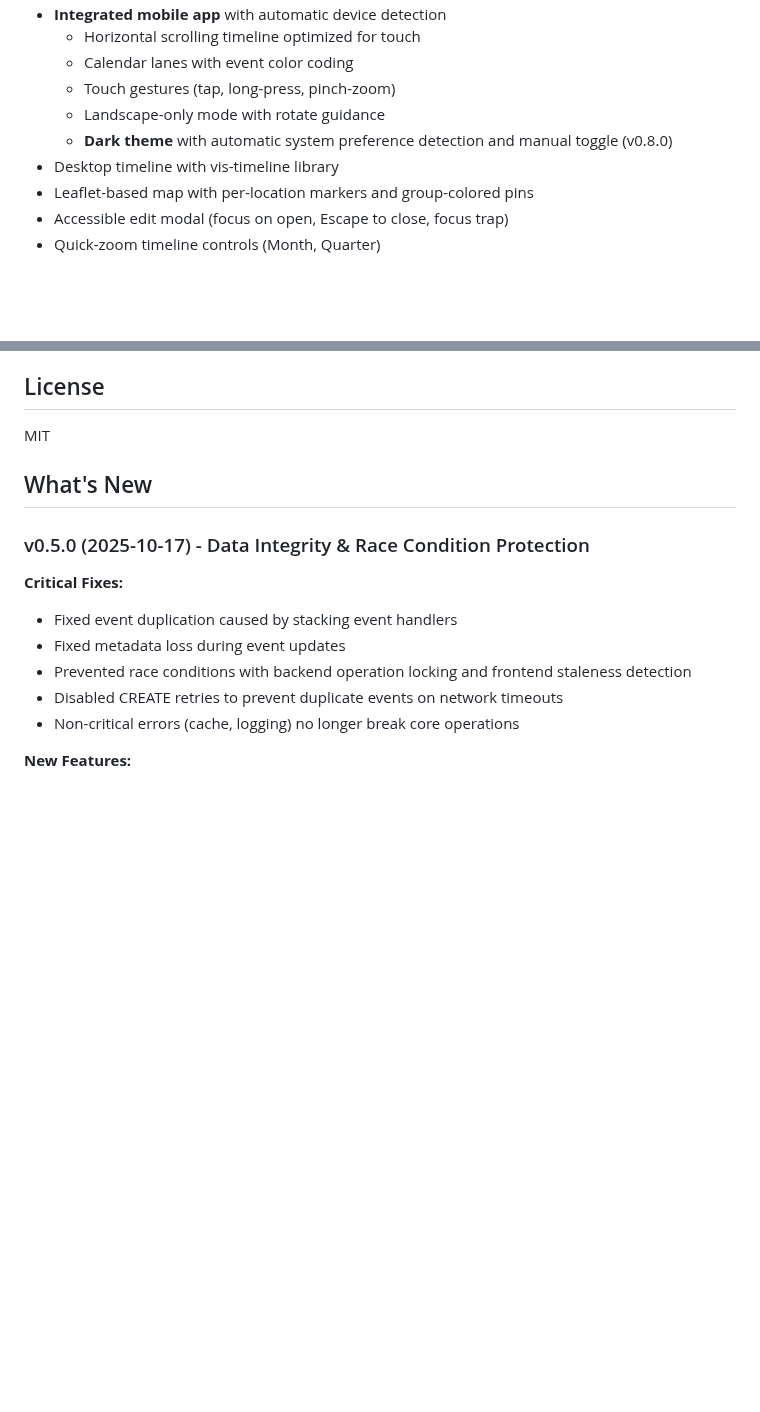
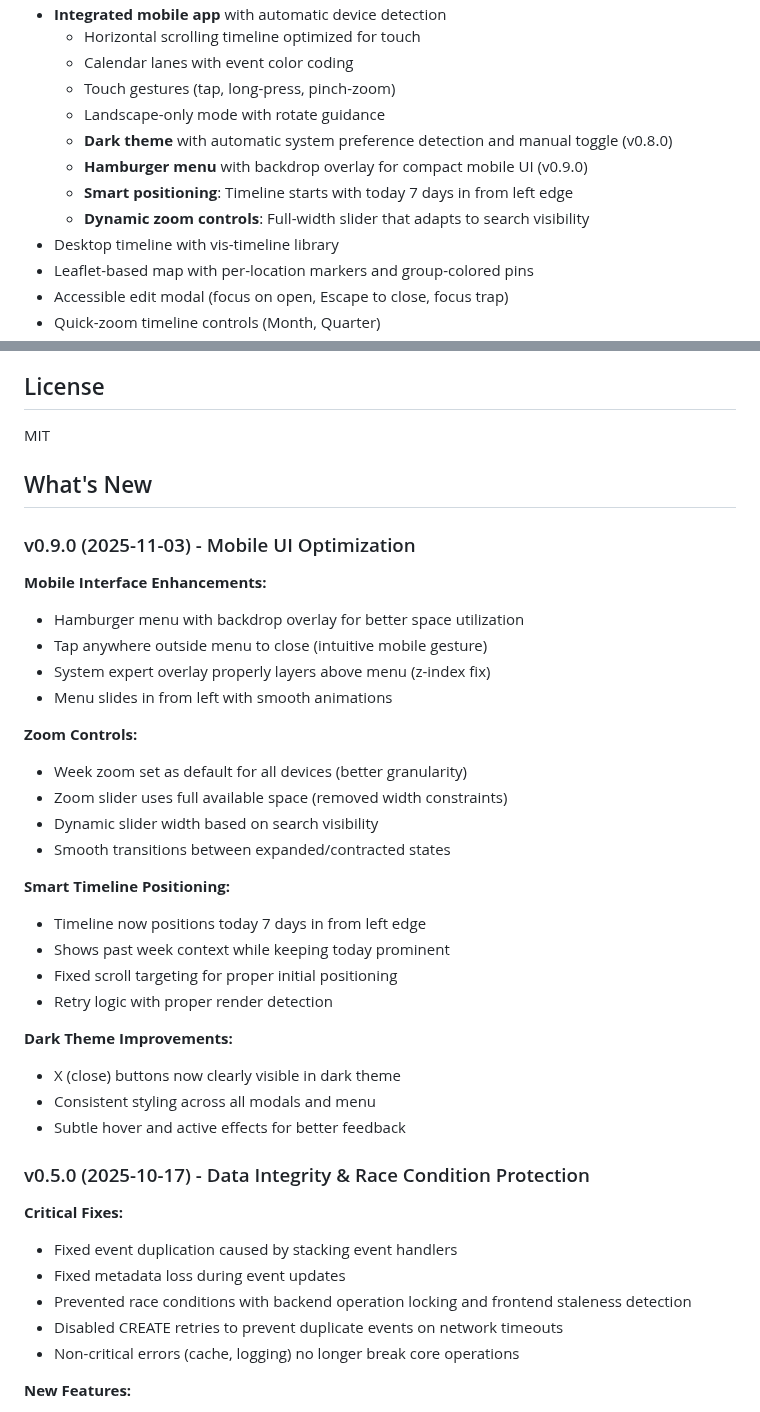
Before and after one commit to snizzleorg/supportplanner, a Markdown page: README.md, 2 parts joined by grey strips. GitHub-like rendering; blank space fills up the shorter version.

Commit message:
docs: update README and ROADMAP for v0.9.0 mobile UI improvements

```diff
--- a/README.md
+++ b/README.md
@@ -13,6 +13,9 @@ A web-based support planning tool that integrates with Nextcloud CalDAV for cale
   - Touch gestures (tap, long-press, pinch-zoom)
   - Landscape-only mode with rotate guidance
   - **Dark theme** with automatic system preference detection and manual toggle (v0.8.0)
+  - **Hamburger menu** with backdrop overlay for compact mobile UI (v0.9.0)
+  - **Smart positioning**: Timeline starts with today 7 days in from left edge
+  - **Dynamic zoom controls**: Full-width slider that adapts to search visibility
 - Desktop timeline with vis-timeline library
 - Leaflet-based map with per-location markers and group-colored pins
 - Accessible edit modal (focus on open, Escape to close, focus trap)
@@ -682,6 +685,31 @@ MIT
 
 ## What's New
 
+### v0.9.0 (2025-11-03) - Mobile UI Optimization
+
+**Mobile Interface Enhancements:**
+- Hamburger menu with backdrop overlay for better space utilization
+- Tap anywhere outside menu to close (intuitive mobile gesture)
+- System expert overlay properly layers above menu (z-index fix)
+- Menu slides in from left with smooth animations
+
+**Zoom Controls:**
+- Week zoom set as default for all devices (better granularity)
+- Zoom slider uses full available space (removed width constraints)
+- Dynamic slider width based on search visibility
+- Smooth transitions between expanded/contracted states
+
+**Smart Timeline Positioning:**
+- Timeline now positions today 7 days in from left edge
+- Shows past week context while keeping today prominent
+- Fixed scroll targeting for proper initial positioning
+- Retry logic with proper render detection
+
+**Dark Theme Improvements:**
+- X (close) buttons now clearly visible in dark theme
+- Consistent styling across all modals and menu
+- Subtle hover and active effects for better feedback
+
 ### v0.5.0 (2025-10-17) - Data Integrity & Race Condition Protection
 
 **Critical Fixes:**
```
Also changed, not shown: docs/ROADMAP.md (+28 -1 lines).
